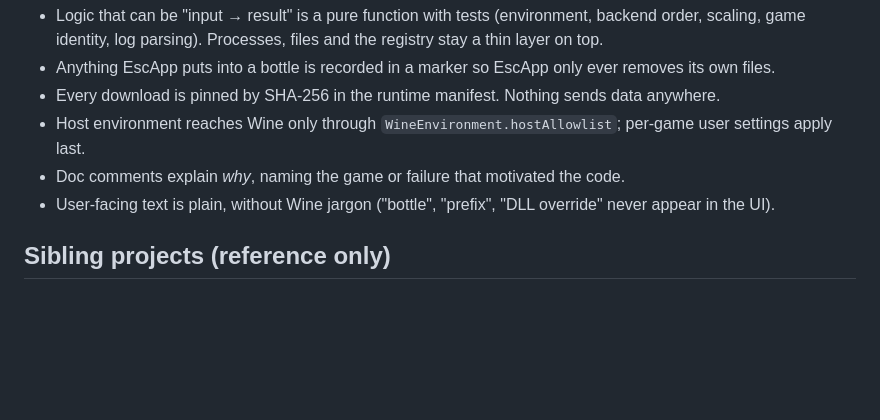
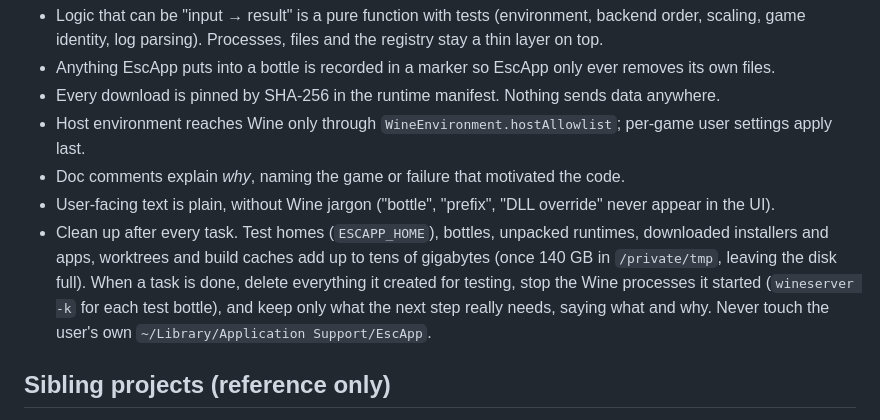
Before and after one commit to Zig1375/EscApp, a Markdown page: CLAUDE.md, the part around the change. Rendered like a GitHub page; blank space fills up the shorter version.

Commit message:
Add a rule to clean up test files after every task
Test homes, bottles, runtimes, downloads, worktrees and build caches from testing once filled /private/tmp with
140 GB and left the disk full. CLAUDE.md now says to delete what a task created for testing when it's done, stop
the Wine processes it started, and never touch the user's own Magic Kettle folder.

Co-Authored-By: Claude Opus 5.5 <noreply@anthropic.com>

```diff
--- a/CLAUDE.md
+++ b/CLAUDE.md
@@ -56,6 +56,11 @@ xcodebuild -project EscApp.xcodeproj -scheme EscApp -destination 'platform=macOS
 - Host environment reaches Wine only through `WineEnvironment.hostAllowlist`; per-game user settings apply last.
 - Doc comments explain *why*, naming the game or failure that motivated the code.
 - User-facing text is plain, without Wine jargon ("bottle", "prefix", "DLL override" never appear in the UI).
+- Clean up after every task. Test homes (`ESCAPP_HOME`), bottles, unpacked runtimes, downloaded installers and
+  apps, worktrees and build caches add up to tens of gigabytes (once 140 GB in `/private/tmp`, leaving the disk
+  full). When a task is done, delete everything it created for testing, stop the Wine processes it started
+  (`wineserver -k` for each test bottle), and keep only what the next step really needs, saying what and why.
+  Never touch the user's own `~/Library/Application Support/EscApp`.
 
 ## Sibling projects (reference only)
 
```
